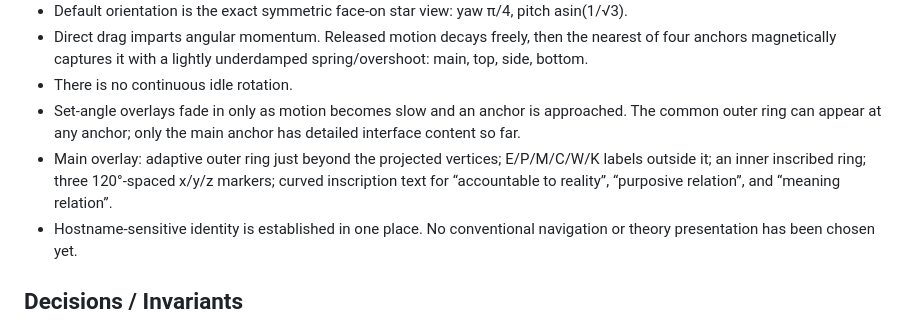
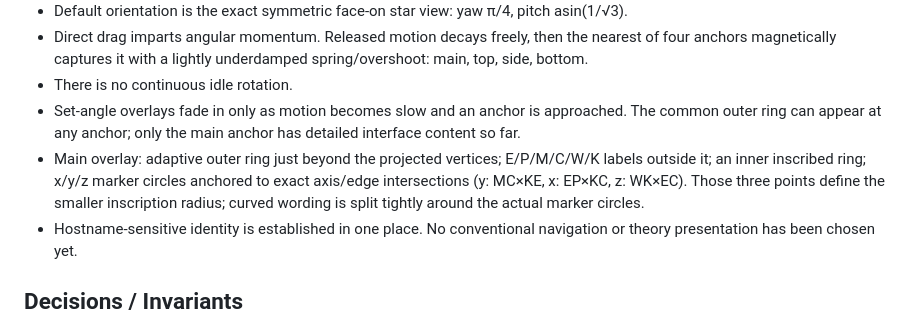
Before and after one commit to raulmiguelparasiii/42, a Markdown page: AGENTS.md, the part around the change. GitHub-like rendering.

Commit message:
Record exact marker intersections

```diff
--- a/AGENTS.md
+++ b/AGENTS.md
@@ -40,7 +40,7 @@ The full paper does not need to be embedded or uploaded as a PDF. The website ma
 - Direct drag imparts angular momentum. Released motion decays freely, then the nearest of four anchors magnetically captures it with a lightly underdamped spring/overshoot: main, top, side, bottom.
 - There is no continuous idle rotation.
 - Set-angle overlays fade in only as motion becomes slow and an anchor is approached. The common outer ring can appear at any anchor; only the main anchor has detailed interface content so far.
-- Main overlay: adaptive outer ring just beyond the projected vertices; E/P/M/C/W/K labels outside it; an inner inscribed ring; three 120°-spaced x/y/z markers; curved inscription text for “accountable to reality”, “purposive relation”, and “meaning relation”.
+- Main overlay: adaptive outer ring just beyond the projected vertices; E/P/M/C/W/K labels outside it; an inner inscribed ring; x/y/z marker circles anchored to exact axis/edge intersections (y: MC×KE, x: EP×KC, z: WK×EC). Those three points define the smaller inscription radius; curved wording is split tightly around the actual marker circles.
 - Hostname-sensitive identity is established in one place. No conventional navigation or theory presentation has been chosen yet.
 
 ## Decisions / Invariants
```
